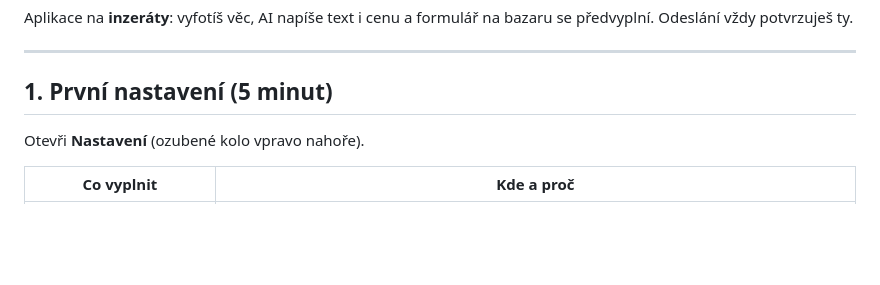
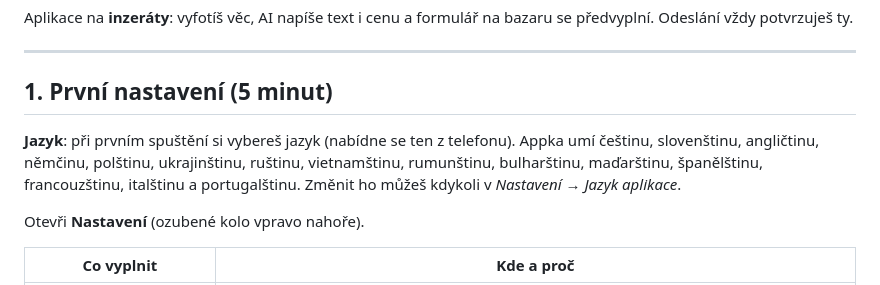
Before and after one commit to walterX12/notepad-rapid, a Markdown page: docs/navod.md, the part around the change. Drawn GitHub-style; blank space fills up the shorter version.

Commit message:
docs: aplikace v 15 jazycích (v0.50.0)

```diff
--- a/docs/navod.md
+++ b/docs/navod.md
@@ -6,6 +6,12 @@ Odeslání vždy potvrzuješ ty.
 ---
 
 ## 1. První nastavení (5 minut)
+
+**Jazyk**: při prvním spuštění si vybereš jazyk (nabídne se ten z telefonu). Appka umí češtinu,
+slovenštinu, angličtinu, němčinu, polštinu, ukrajinštinu, ruštinu, vietnamštinu, rumunštinu,
+bulharštinu, maďarštinu, španělštinu, francouzštinu, italštinu a portugalštinu. Změnit ho můžeš
+kdykoli v *Nastavení → Jazyk aplikace*.
+
 
 Otevři **Nastavení** (ozubené kolo vpravo nahoře).
 
```
